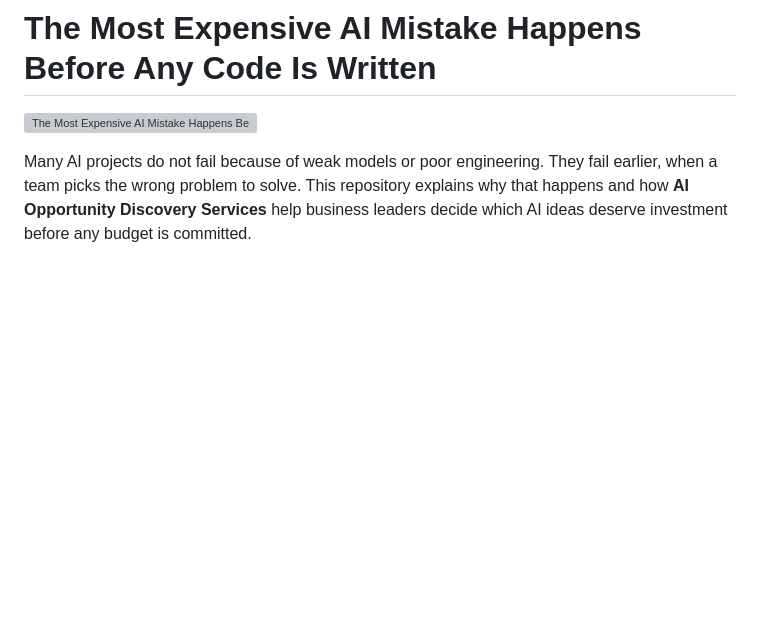
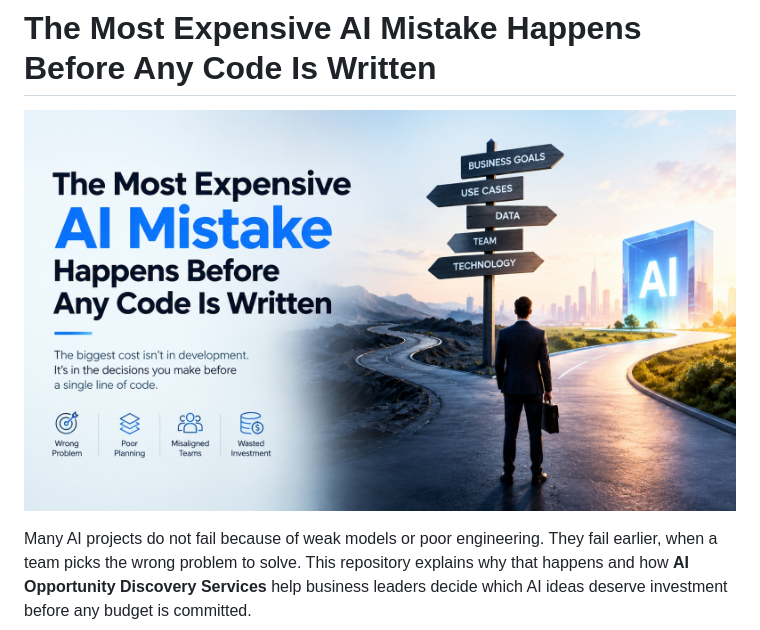
Before and after one commit to harshp-zigs/expensive-ai-mistake-before-code, a Markdown page: README.md, the part around the change. GitHub-like rendering; blank space fills up the shorter version; grey boxes are pictures that could not be loaded.

```diff
--- a/README.md
+++ b/README.md
@@ -1,6 +1,6 @@
 # The Most Expensive AI Mistake Happens Before Any Code Is Written
 
-![The Most Expensive AI Mistake Happens Before Any Code Is Written](most-expensive-ai-mistake-before-coding.png)
+![The Most Expensive AI Mistake Happens Before Any Code Is Written](most-expensive-ai-mistake-before-coding.jpeg)
 
 Many AI projects do not fail because of weak models or poor engineering. They fail earlier, when a team picks the wrong problem to solve. This repository explains why that happens and how **AI Opportunity Discovery Services** help business leaders decide which AI ideas deserve investment before any budget is committed.
 
```
